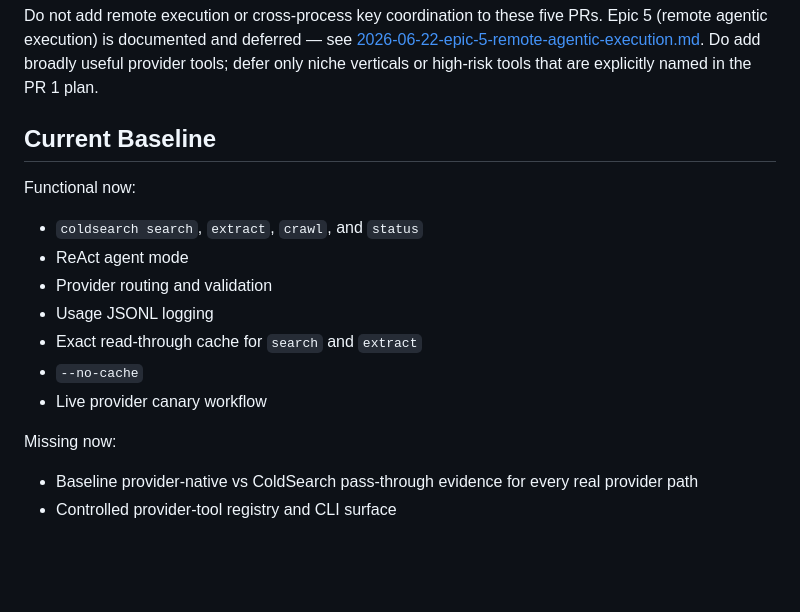
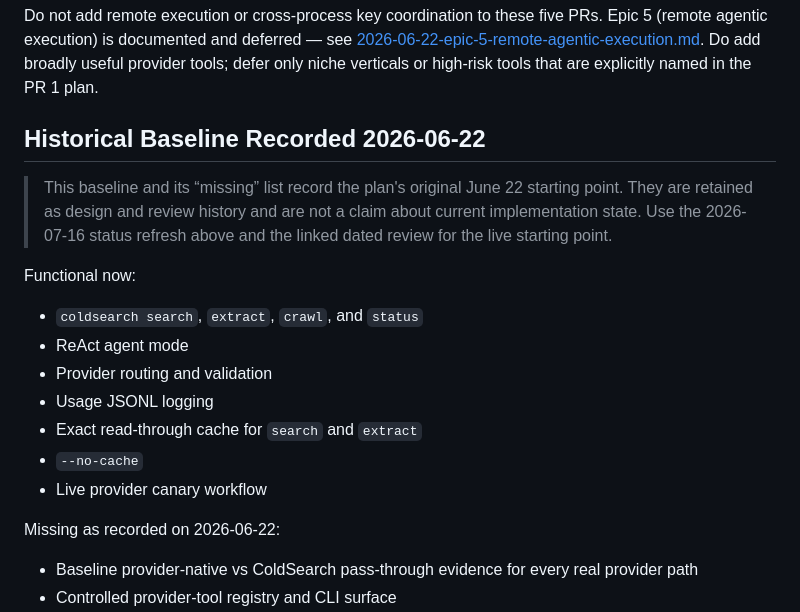
Before and after one commit to Coldaine/ColdSearch, a Markdown page: plans/2026-06-22-remaining-implementation-master-plan.md, the part around the change. Drawn GitHub-style; blank space fills up the shorter version.

Commit message:
docs: label historical plan baseline

```diff
--- a/plans/2026-06-22-remaining-implementation-master-plan.md
+++ b/plans/2026-06-22-remaining-implementation-master-plan.md
@@ -53,7 +53,12 @@ This split is natural because each PR has a different owner surface:
 
 Do not add remote execution or cross-process key coordination to these five PRs. Epic 5 (remote agentic execution) is documented and deferred — see [2026-06-22-epic-5-remote-agentic-execution.md](./2026-06-22-epic-5-remote-agentic-execution.md). Do add broadly useful provider tools; defer only niche verticals or high-risk tools that are explicitly named in the PR 1 plan.
 
-## Current Baseline
+## Historical Baseline Recorded 2026-06-22
+
+> This baseline and its “missing” list record the plan's original June 22 starting
+> point. They are retained as design and review history and are not a claim about
+> current implementation state. Use the 2026-07-16 status refresh above and the
+> linked dated review for the live starting point.
 
 Functional now:
 
@@ -65,7 +70,7 @@ Functional now:
 - `--no-cache`
 - Live provider canary workflow
 
-Missing now:
+Missing as recorded on 2026-06-22:
 
 - Baseline provider-native vs ColdSearch pass-through evidence for every real provider path
 - Controlled provider-tool registry and CLI surface
```
